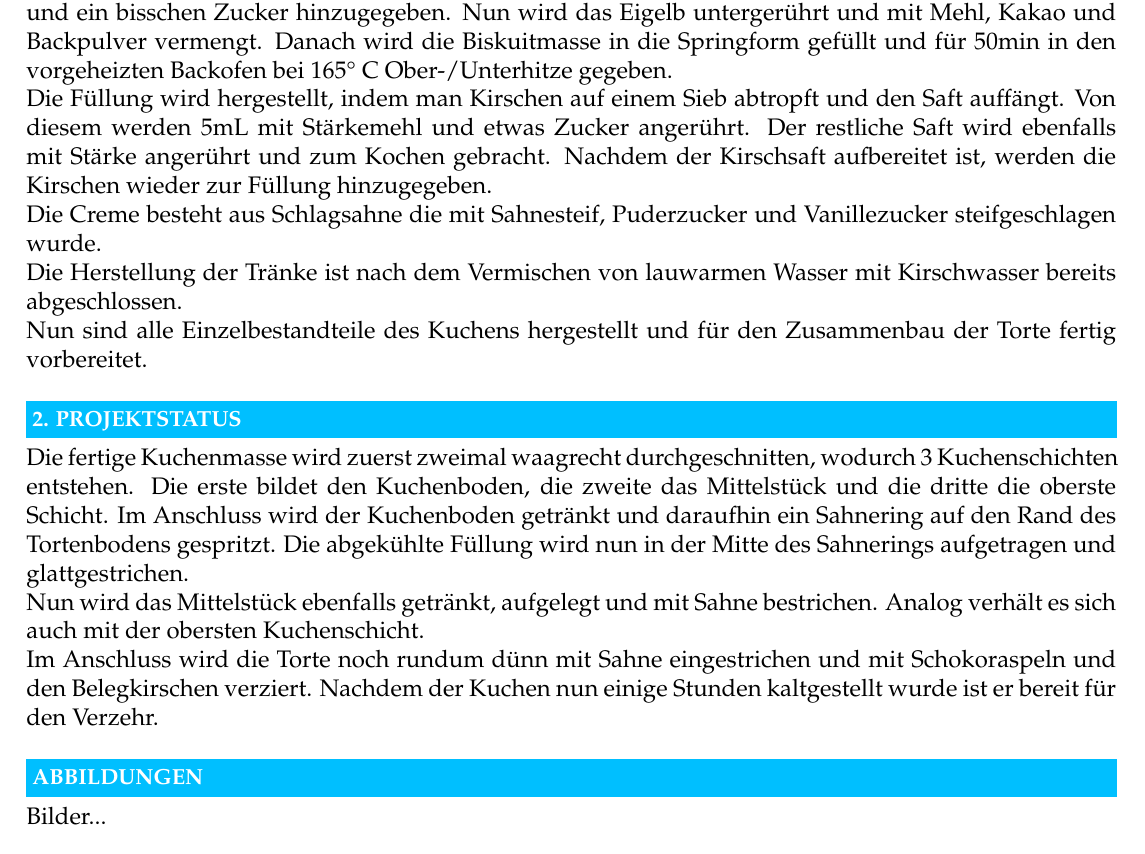
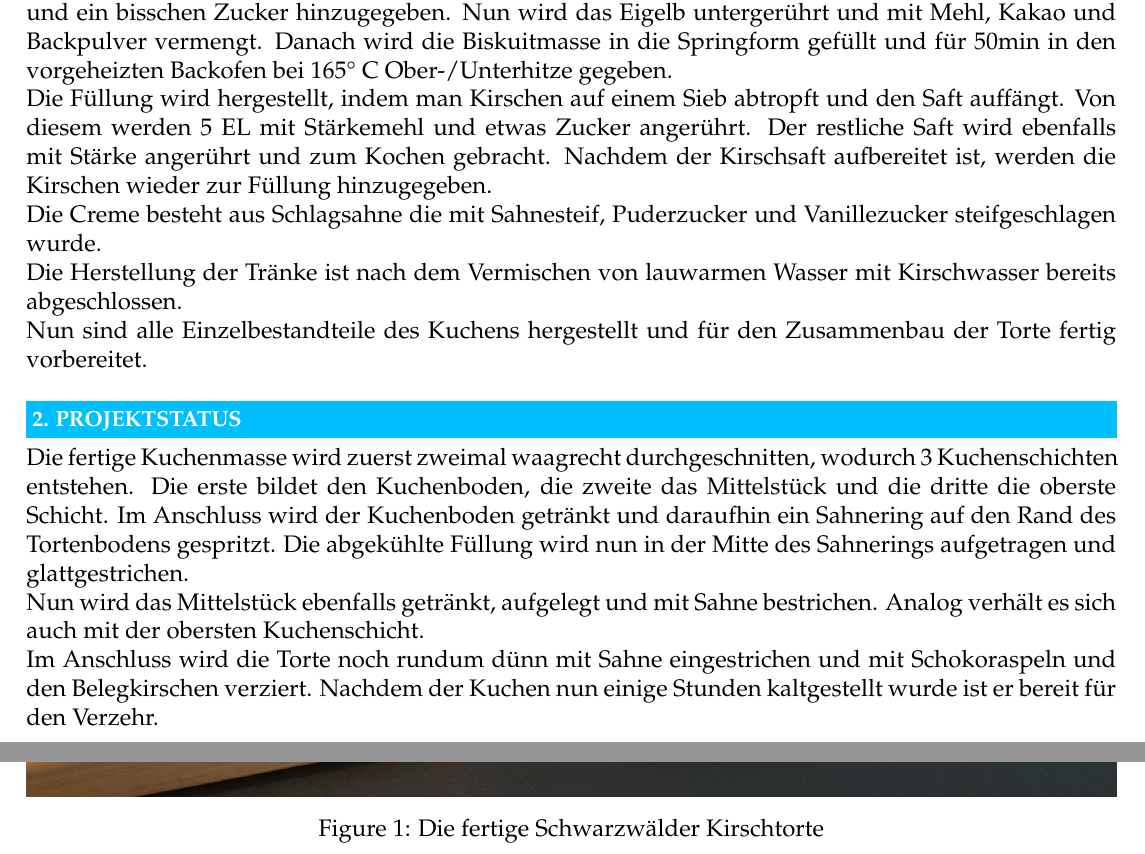
Before and after one commit to JanBertl/Aprilprojekt, a LaTeX document (Projektstatus/Projektstatus.tex): part of the page before the commit and two parts of pages 1 and 2 of 2 after it, the two joined at a grey line, cut so that both start at the same text. Compiled offline with pdfLaTeX.

Commit message:
Images added

```diff
--- a/Projektstatus/Projektstatus.tex
+++ b/Projektstatus/Projektstatus.tex
@@ -8,6 +8,7 @@
 \usepackage{enumitem}
 \usepackage{palatino}
 \usepackage{tabularx}
+\usepackage{subcaption}
 
 \newcommand{\coloredSectionDark}[1]{{\small \colorbox{DodgerBlue2}{\begin{minipage}{0.99\textwidth}{\textbf{#1 \vphantom{p\^{E}}}}\end{minipage}}}}
 \newcommand{\coloredSection}[1]{{\small \colorbox{DeepSkyBlue1}{\begin{minipage}{0.99\textwidth}{\textbf{#1 \vphantom{p\^{E}}}}\end{minipage}}}}
@@ -25,13 +26,11 @@ Die Springform muss eingefettet und der Backofen zum Vorheizen angemacht werden.
 Anschließend wird das Eiweiß mit etwas Salz steifgeschlagen und ein bisschen Zucker hinzugegeben. Nun wird das Eigelb untergerührt und mit Mehl, Kakao und Backpulver
 vermengt. Danach wird die Biskuitmasse in die Springform gefüllt und für 50min in den vorgeheizten Backofen bei 165° C Ober-/Unterhitze
 gegeben.\\
-Die Füllung wird hergestellt, indem man Kirschen auf einem Sieb abtropft und den Saft auffängt. Von diesem werden 5mL mit Stärkemehl und etwas Zucker
+Die Füllung wird hergestellt, indem man Kirschen auf einem Sieb abtropft und den Saft auffängt. Von diesem werden 5 EL mit Stärkemehl und etwas Zucker
 angerührt. Der restliche Saft wird ebenfalls mit Stärke angerührt und zum Kochen gebracht. Nachdem der Kirschsaft aufbereitet ist, werden die Kirschen wieder zur Füllung hinzugegeben. \\
 Die Creme besteht aus Schlagsahne die mit Sahnesteif, Puderzucker und Vanillezucker steifgeschlagen wurde.\\
 Die Herstellung der Tränke ist nach dem Vermischen von lauwarmen Wasser mit Kirschwasser bereits abgeschlossen. \\
-Nun sind alle Einzelbestandteile des Kuchens hergestellt und für den Zusammenbau der Torte fertig vorbereitet.\\
-
- \\
+Nun sind alle Einzelbestandteile des Kuchens hergestellt und für den Zusammenbau der Torte fertig vorbereitet.\\\\
 \noindent
 \coloredSection{\textbf{\textcolor{white}{2. PROJEKTSTATUS}}}\\[-0.3cm]\\
 Die fertige Kuchenmasse wird zuerst zweimal waagrecht durchgeschnitten, wodurch 3 Kuchenschichten entstehen. Die erste bildet den Kuchenboden,
@@ -42,5 +41,9 @@ Im Anschluss wird die Torte noch rundum dünn mit Sahne eingestrichen und mit Sc
 Nachdem der Kuchen nun einige Stunden kaltgestellt wurde ist er bereit für den Verzehr. \\\\
 \noindent
 \coloredSection{\textbf{\textcolor{white}{ABBILDUNGEN}}}\\[-0.3cm]\\
-Bilder...\\
+\begin{figure}[h!]
+    \includegraphics[width=1\linewidth]{FertigerKuchen.jpg}
+    \caption{Die fertige Schwarzwälder Kirschtorte}
+    \label{fig:cake}
+  \end{figure}
 \end{document}
```
Also changed, not shown: Projektstatus/FertigerKuchen.jpg (added), Projektstatus/Kuchenstück.jpg (added), Projektstatus/Kuchenteig.jpg (added), Projektstatus/Projektstatus.pdf, 5 other files.
